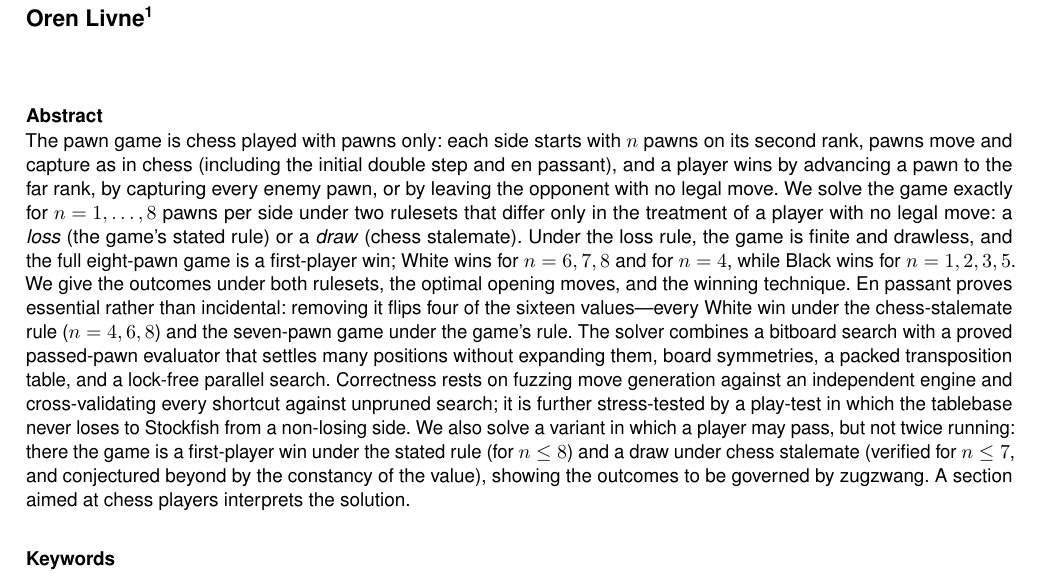
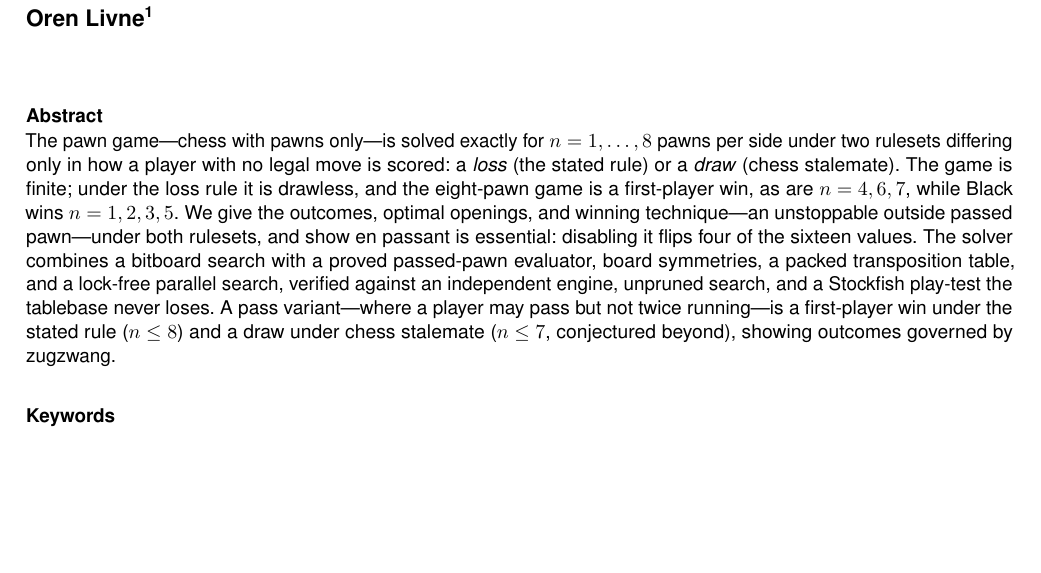
Before and after one commit to orenlivne/pawngame, a LaTeX document (submission/pawngame_sage.tex): part of page 1 of 10, cut so that both start at the same text, the shorter picture padded with empty space. Compiled offline with pdfLaTeX.

Commit message:
Trim abstract to 183 words (ICGA's 200-word limit)
Was 303 words (314 by the portal's counter) — well over the limit. Condensed
while keeping every result: the exact per-n outcomes, the winning technique,
en-passant essentiality, the solver's verification, and the pass-variant
result. Synced submission_metadata.md's abstract copy.

Co-Authored-By: Claude Sonnet 5 <noreply@anthropic.com>

```diff
--- a/submission/pawngame_sage.tex
+++ b/submission/pawngame_sage.tex
@@ -90,30 +90,21 @@ capture before the passer even needs to promote.}
 \email{oren.livne@gmail.com}
 
 \begin{abstract}
-The pawn game is chess played with pawns only: each side starts with $n$ pawns
-on its second rank, pawns move and capture as in chess (including the initial
-double step and en passant), and a player wins by advancing a pawn to the far
-rank, by capturing every enemy pawn, or by leaving the opponent with no legal
-move. We solve the game exactly for $n=1,\dots,8$ pawns per side under two rulesets that differ only in the treatment of a player with
-no legal move: a \emph{loss} (the game's stated rule) or a \emph{draw} (chess
-stalemate). Under the loss rule, the game is finite and drawless, and the full
-eight-pawn game is a first-player win; White wins for $n=6,7,8$ and for
-$n=4$, while Black wins for $n=1,2,3,5$. We give the outcomes under both rulesets,
-the optimal opening moves, and the winning technique. En passant proves essential
-rather than incidental: removing it flips four of the sixteen values---every White
-win under the chess-stalemate rule ($n=4,6,8$) and the seven-pawn game under the
-game's rule. The solver combines a
-bitboard search with a proved passed-pawn evaluator that settles many positions
-without expanding them, board symmetries, a packed transposition table, and a
-lock-free parallel search. Correctness rests on fuzzing move generation against an
-independent engine and cross-validating every shortcut against unpruned search; it
-is further stress-tested by a play-test in which the tablebase never loses to
-Stockfish from a non-losing side. We also solve a variant in which a player may
-pass, but not twice running: there the game is a first-player win under the stated
-rule (for $n\le 8$) and a draw under chess stalemate (verified for $n\le 7$, and
-conjectured beyond by the constancy of the value), showing the outcomes to be
-governed by zugzwang. A section aimed at chess players interprets the
-solution.
+The pawn game---chess with pawns only---is solved exactly for $n=1,\dots,8$
+pawns per side under two rulesets differing only in how a player with no legal
+move is scored: a \emph{loss} (the stated rule) or a \emph{draw} (chess
+stalemate). The game is finite; under the loss rule it is drawless, and the
+eight-pawn game is a first-player win, as are $n=4,6,7$, while Black wins
+$n=1,2,3,5$. We give the outcomes, optimal openings, and winning
+technique---an unstoppable outside passed pawn---under both rulesets, and
+show en passant is essential: disabling it flips four of the sixteen values.
+The solver combines a bitboard search with a proved passed-pawn evaluator,
+board symmetries, a packed transposition table, and a lock-free parallel
+search, verified against an independent engine, unpruned search, and a
+Stockfish play-test the tablebase never loses. A pass variant---where a
+player may pass but not twice running---is a first-player win under the
+stated rule ($n\le 8$) and a draw under chess stalemate ($n\le 7$,
+conjectured beyond), showing outcomes governed by zugzwang.
 \end{abstract}
 
 \keywords{pawn game; exact game solving; combinatorial game theory; passed-pawn
```
Also changed, not shown: submission/submission_metadata.md (+15 -22 lines).
